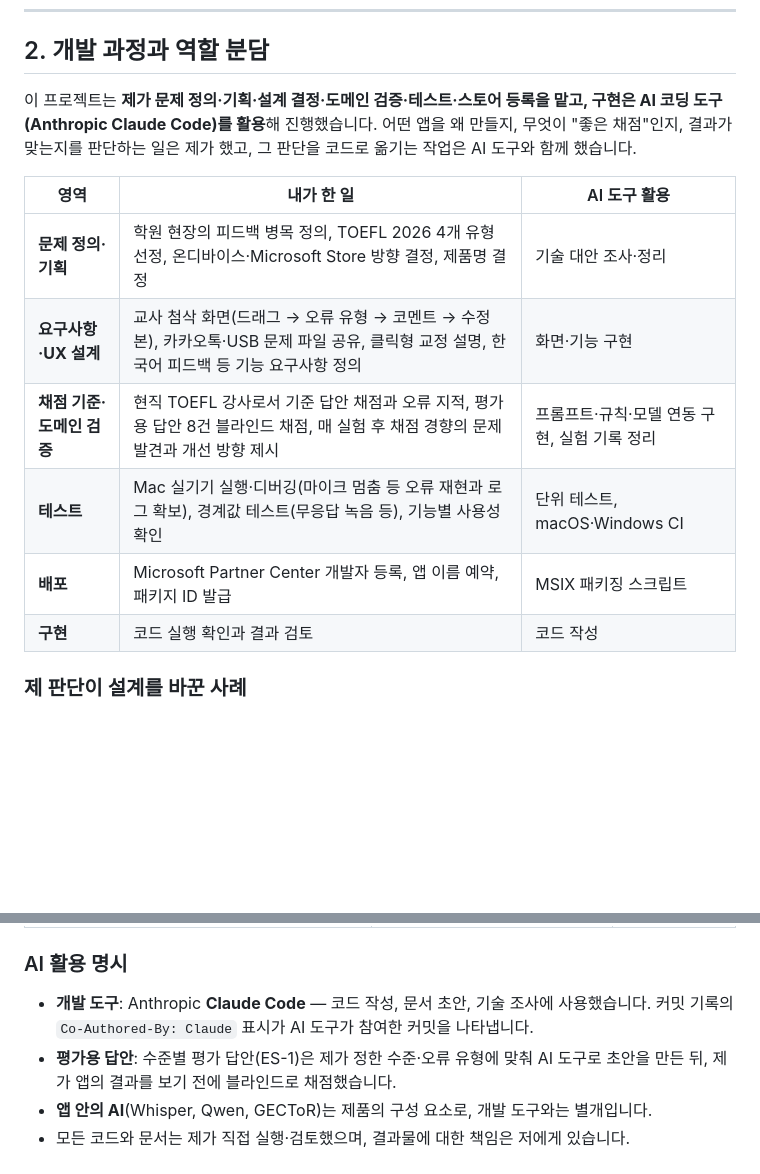
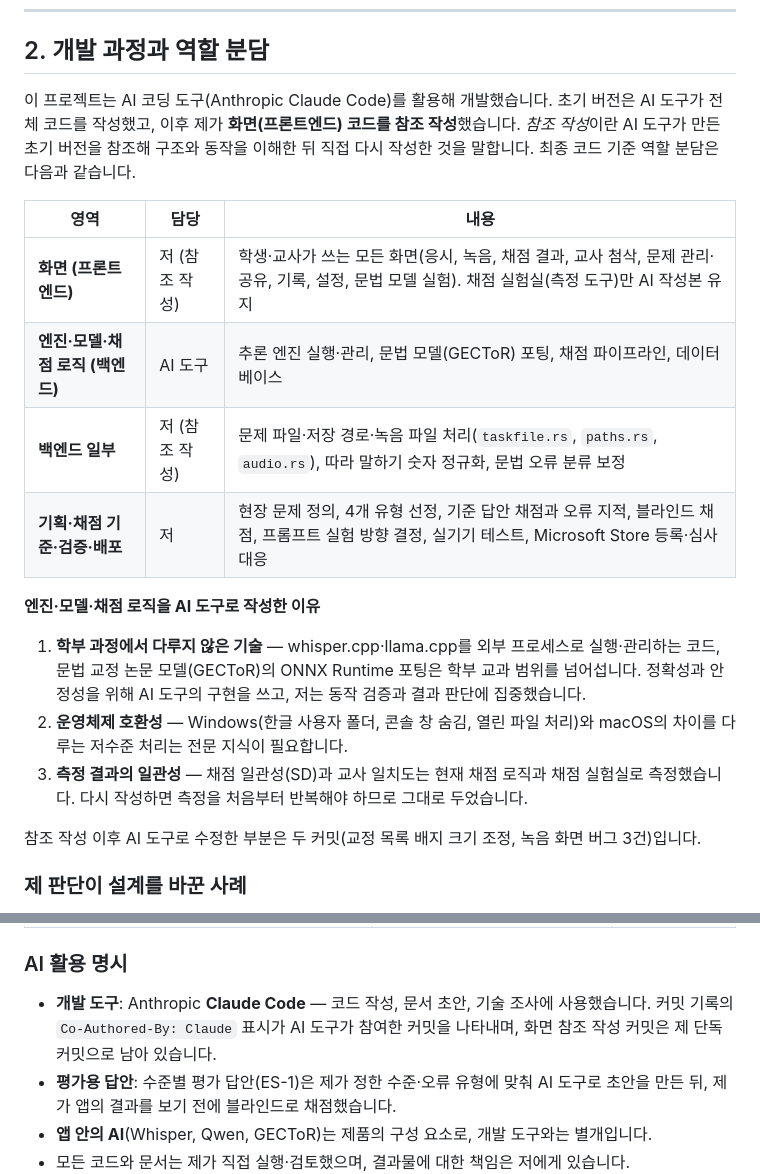
Before and after one commit to sonnykwack/efl-sprite, a Markdown page: README.md, 2 parts joined by grey strips. GitHub-like rendering; blank space fills up the shorter version.

```diff
--- a/README.md
+++ b/README.md
@@ -65,16 +65,21 @@
 
 ## 2. 개발 과정과 역할 분담
 
-이 프로젝트는 **제가 문제 정의·기획·설계 결정·도메인 검증·테스트·스토어 등록을 맡고, 구현은 AI 코딩 도구(Anthropic Claude Code)를 활용**해 진행했습니다. 어떤 앱을 왜 만들지, 무엇이 "좋은 채점"인지, 결과가 맞는지를 판단하는 일은 제가 했고, 그 판단을 코드로 옮기는 작업은 AI 도구와 함께 했습니다.
+이 프로젝트는 AI 코딩 도구(Anthropic Claude Code)를 활용해 개발했습니다. 초기 버전은 AI 도구가 전체 코드를 작성했고, 이후 제가 **화면(프론트엔드) 코드를 참조 작성**했습니다. *참조 작성*이란 AI 도구가 만든 초기 버전을 참조해 구조와 동작을 이해한 뒤 직접 다시 작성한 것을 말합니다. 최종 코드 기준 역할 분담은 다음과 같습니다.
 
-| 영역 | 내가 한 일 | AI 도구 활용 |
+| 영역 | 담당 | 내용 |
 |---|---|---|
-| **문제 정의·기획** | 학원 현장의 피드백 병목 정의, TOEFL 2026 4개 유형 선정, 온디바이스·Microsoft Store 방향 결정, 제품명 결정 | 기술 대안 조사·정리 |
-| **요구사항·UX 설계** | 교사 첨삭 화면(드래그 → 오류 유형 → 코멘트 → 수정본), 카카오톡·USB 문제 파일 공유, 클릭형 교정 설명, 한국어 피드백 등 기능 요구사항 정의 | 화면·기능 구현 |
-| **채점 기준·도메인 검증** | 현직 TOEFL 강사로서 기준 답안 채점과 오류 지적, 평가용 답안 8건 블라인드 채점, 매 실험 후 채점 경향의 문제 발견과 개선 방향 제시 | 프롬프트·규칙·모델 연동 구현, 실험 기록 정리 |
-| **테스트** | Mac 실기기 실행·디버깅(마이크 멈춤 등 오류 재현과 로그 확보), 경계값 테스트(무응답 녹음 등), 기능별 사용성 확인 | 단위 테스트, macOS·Windows CI |
-| **배포** | Microsoft Partner Center 개발자 등록, 앱 이름 예약, 패키지 ID 발급 | MSIX 패키징 스크립트 |
-| **구현** | 코드 실행 확인과 결과 검토 | 코드 작성 |
+| **화면 (프론트엔드)** | 저 (참조 작성) | 학생·교사가 쓰는 모든 화면(응시, 녹음, 채점 결과, 교사 첨삭, 문제 관리·공유, 기록, 설정, 문법 모델 실험). 채점 실험실(측정 도구)만 AI 작성본 유지 |
+| **엔진·모델·채점 로직 (백엔드)** | AI 도구 | 추론 엔진 실행·관리, 문법 모델(GECToR) 포팅, 채점 파이프라인, 데이터베이스 |
+| **백엔드 일부** | 저 (참조 작성) | 문제 파일·저장 경로·녹음 파일 처리(`taskfile.rs`, `paths.rs`, `audio.rs`), 따라 말하기 숫자 정규화, 문법 오류 분류 보정 |
+| **기획·채점 기준·검증·배포** | 저 | 현장 문제 정의, 4개 유형 선정, 기준 답안 채점과 오류 지적, 블라인드 채점, 프롬프트 실험 방향 결정, 실기기 테스트, Microsoft Store 등록·심사 대응 |
+
+**엔진·모델·채점 로직을 AI 도구로 작성한 이유**
+1. **학부 과정에서 다루지 않은 기술** — whisper.cpp·llama.cpp를 외부 프로세스로 실행·관리하는 코드, 문법 교정 논문 모델(GECToR)의 ONNX Runtime 포팅은 학부 교과 범위를 넘어섭니다. 정확성과 안정성을 위해 AI 도구의 구현을 쓰고, 저는 동작 검증과 결과 판단에 집중했습니다.
+2. **운영체제 호환성** — Windows(한글 사용자 폴더, 콘솔 창 숨김, 열린 파일 처리)와 macOS의 차이를 다루는 저수준 처리는 전문 지식이 필요합니다.
+3. **측정 결과의 일관성** — 채점 일관성(SD)과 교사 일치도는 현재 채점 로직과 채점 실험실로 측정했습니다. 다시 작성하면 측정을 처음부터 반복해야 하므로 그대로 두었습니다.
+
+참조 작성 이후 AI 도구로 수정한 부분은 두 커밋(교정 목록 배지 크기 조정, 녹음 화면 버그 3건)입니다.
 
 ### 제 판단이 설계를 바꾼 사례
 
@@ -93,7 +98,7 @@ AI 채점의 품질은 "무엇이 맞는 채점인가"를 아는 사람이 결
 | "학생이 문제를 일일이 입력하긴 어렵다", "교사가 AI 교정을 바로잡아야 한다" | AI 문제 생성 + `.eflsprite` 파일 공유, 교사 첨삭 페이지 | 학원 운영 흐름에 맞춘 기능 |
 
 ### AI 활용 명시
-- **개발 도구**: Anthropic **Claude Code** — 코드 작성, 문서 초안, 기술 조사에 사용했습니다. 커밋 기록의 `Co-Authored-By: Claude` 표시가 AI 도구가 참여한 커밋을 나타냅니다.
+- **개발 도구**: Anthropic **Claude Code** — 코드 작성, 문서 초안, 기술 조사에 사용했습니다. 커밋 기록의 `Co-Authored-By: Claude` 표시가 AI 도구가 참여한 커밋을 나타내며, 화면 참조 작성 커밋은 제 단독 커밋으로 남아 있습니다.
 - **평가용 답안**: 수준별 평가 답안(ES-1)은 제가 정한 수준·오류 유형에 맞춰 AI 도구로 초안을 만든 뒤, 제가 앱의 결과를 보기 전에 블라인드로 채점했습니다.
 - **앱 안의 AI**(Whisper, Qwen, GECToR)는 제품의 구성 요소로, 개발 도구와는 별개입니다.
 - 모든 코드와 문서는 제가 직접 실행·검토했으며, 결과물에 대한 책임은 저에게 있습니다.
```
Also changed, not shown: docs/release-notes/v0.1.1.md (added, +26 -0 lines), docs/report-source/img/corrections.jpg, docs/report-source/img/listen-repeat.jpg, docs/report-source/img/result-email.jpg, docs/report-source/img/review.jpg (added), 7 other files.
